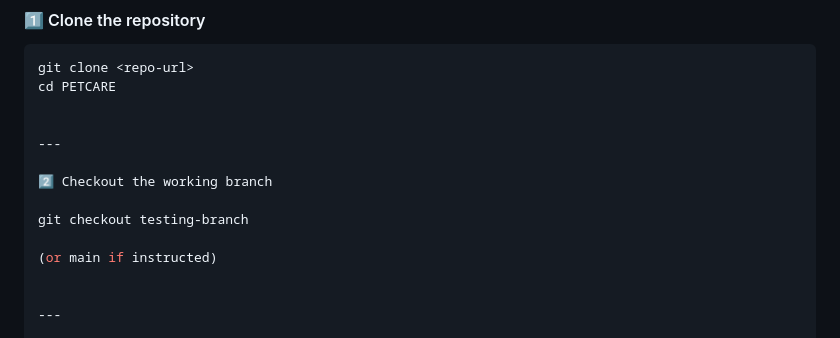
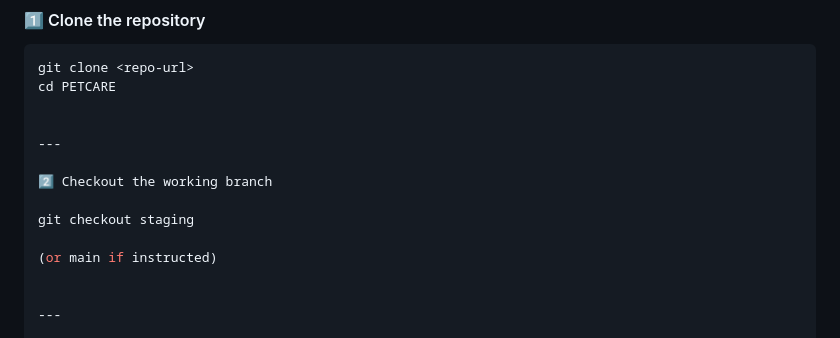
Before and after one commit to DinalSanjula/PETCARE, a Markdown page: with_docker_startup.md, the part around the change. Rendered like a GitHub page.

Commit message:
rename branch mention unser readme

```diff
--- a/with_docker_startup.md
+++ b/with_docker_startup.md
@@ -56,7 +56,7 @@ cd PETCARE
 
 2️⃣ Checkout the working branch
 
-git checkout testing-branch
+git checkout staging
 
 (or main if instructed)
 
```
